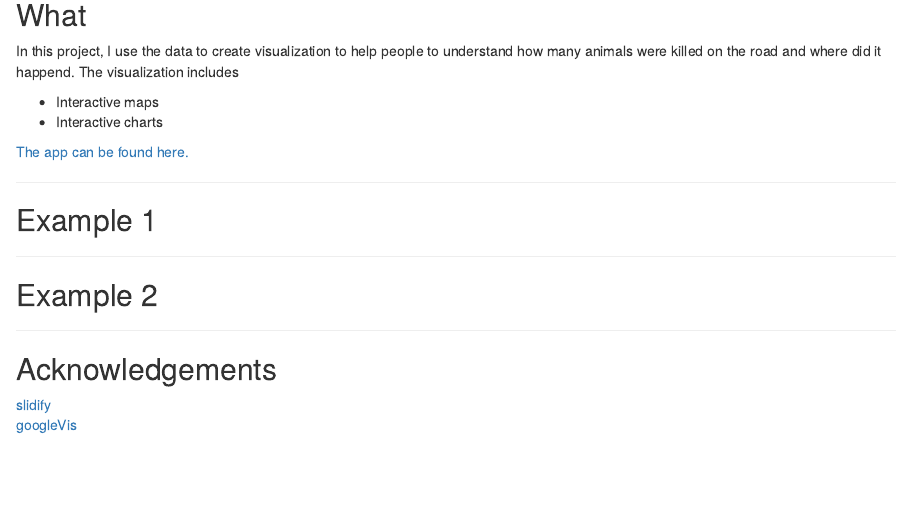
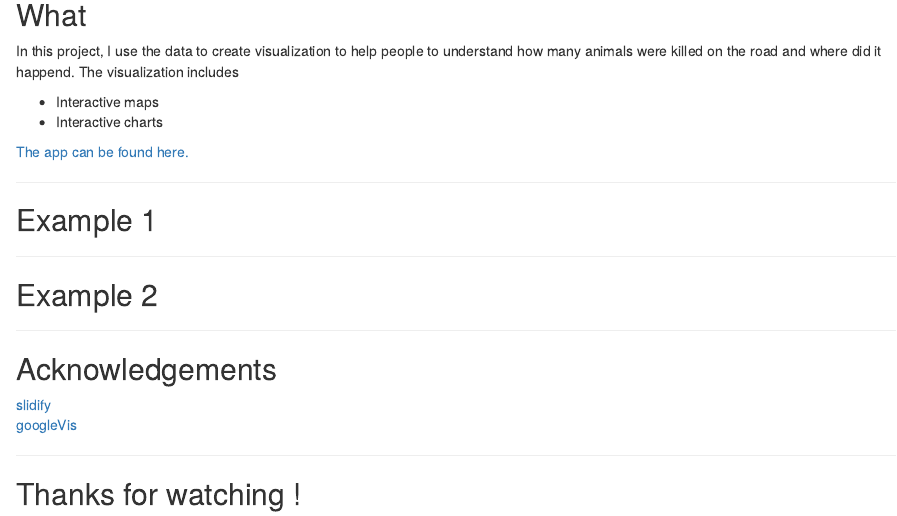
Before and after one commit to Zz-Wang/RoadkillViz, an R Markdown document (index.Rmd): the page in a window 1100 px wide, from 930 px down. Rendered offline with R 4.5, knitr and Pandoc, with nearby package versions; the code chunks are not run, so their results and figures are left out.

Commit message:
add 1 more slide

```diff
--- a/index.Rmd
+++ b/index.Rmd
@@ -86,3 +86,7 @@ print(p1, tag = 'chart')
 
 [slidify](http://ramnathv.github.io/slidify/)
 [googleVis](https://developers.google.com/chart/interactive/docs/reference)
+
+---
+
+## Thanks for watching !
```
Also changed, not shown: index.html, index.md.
